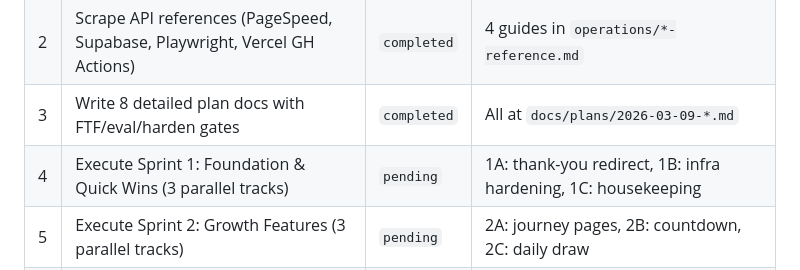
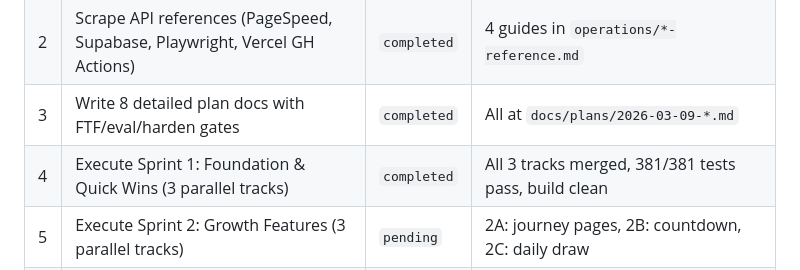
Before and after one commit to TayQuig/thehermeticflight, a Markdown page: operations/TASKBOARD.md, the part around the change. Rendered like a GitHub page.

Commit message:
chore: complete Phase 4 — Execute Sprint 1: Foundation & Quick Wins (3 parallel tra...

```diff
--- a/operations/TASKBOARD.md
+++ b/operations/TASKBOARD.md
@@ -63,7 +63,7 @@ and 4 API reference guides are written. Ready for execution.
 | 1 | Write sprint roadmap + organize backlog into 6 sprints | `completed` | `docs/plans/2026-03-09-sprint-roadmap.md` |
 | 2 | Scrape API references (PageSpeed, Supabase, Playwright, Vercel GH Actions) | `completed` | 4 guides in `operations/*-reference.md` |
 | 3 | Write 8 detailed plan docs with FTF/eval/harden gates | `completed` | All at `docs/plans/2026-03-09-*.md` |
-| 4 | Execute Sprint 1: Foundation & Quick Wins (3 parallel tracks) | `pending` | 1A: thank-you redirect, 1B: infra hardening, 1C: housekeeping |
+| 4 | Execute Sprint 1: Foundation & Quick Wins (3 parallel tracks) | `completed` | All 3 tracks merged, 381/381 tests pass, build clean |
 | 5 | Execute Sprint 2: Growth Features (3 parallel tracks) | `pending` | 2A: journey pages, 2B: countdown, 2C: daily draw |
 | 6 | Execute Sprint 3: Operational Visibility (4 parallel tracks) | `pending` | Skills: site-monitor, perf-audit, funnel analytics, WCAG |
 | 7 | Execute Sprint 4: Code Quality & Skill Hardening (2 tracks) | `pending` | 4A: quiz refactoring, 4B: skill polish |
```
